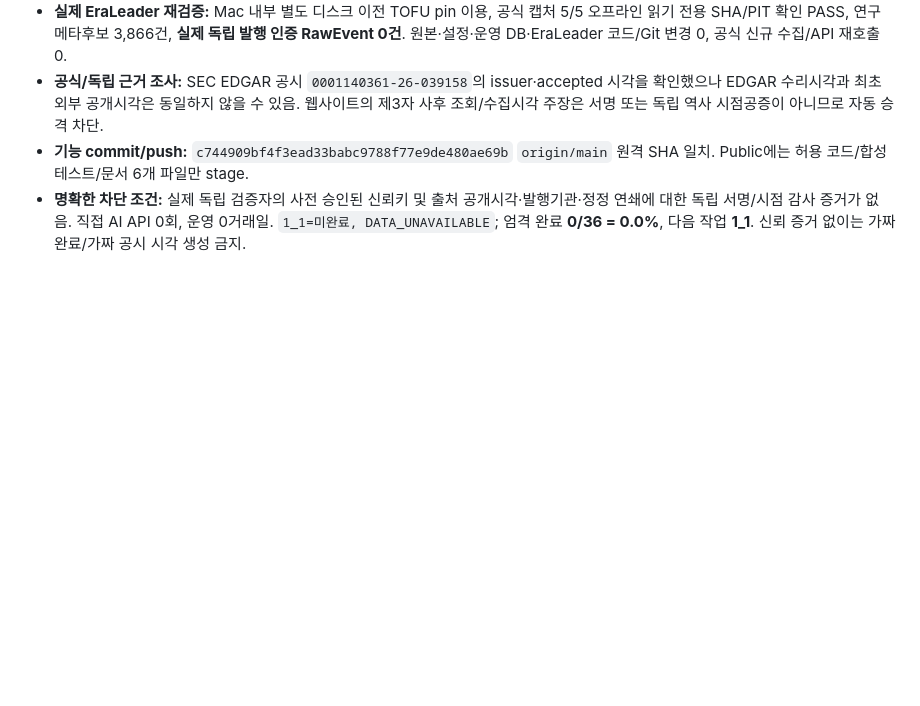
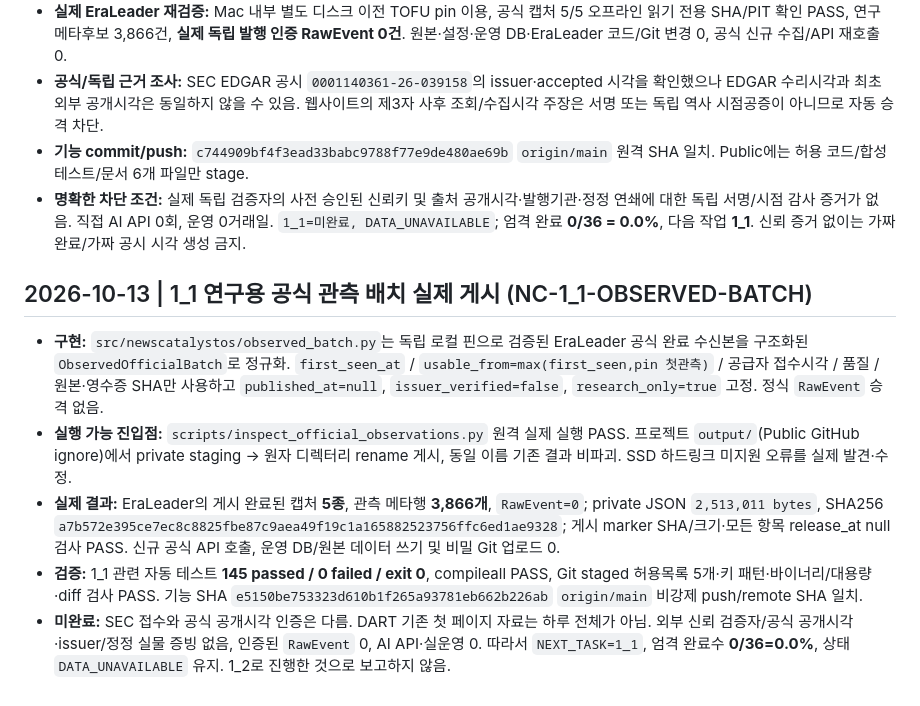
Before and after one commit to arirang0605-lgtm/1.NewsCatalystOS, a Markdown page: PROJECT_STATE.md, the part around the change. GitHub-like rendering; blank space fills up the shorter version.

Commit message:
docs: checkpoint 1_1 private research observation validation

```diff
--- a/PROJECT_STATE.md
+++ b/PROJECT_STATE.md
@@ -68,3 +68,10 @@ Git 저장소: 기존 폴더 내 main 안전 초기화·origin 연결, 기능
 - **공식/독립 근거 조사:** SEC EDGAR 공시 `0001140361-26-039158`의 issuer·accepted 시각을 확인했으나 EDGAR 수리시각과 최초 외부 공개시각은 동일하지 않을 수 있음. 웹사이트의 제3자 사후 조회/수집시각 주장은 서명 또는 독립 역사 시점공증이 아니므로 자동 승격 차단.
 - **기능 commit/push:** `c744909bf4f3ead33babc9788f77e9de480ae69b` `origin/main` 원격 SHA 일치. Public에는 허용 코드/합성 테스트/문서 6개 파일만 stage.
 - **명확한 차단 조건:** 실제 독립 검증자의 사전 승인된 신뢰키 및 출처 공개시각·발행기관·정정 연쇄에 대한 독립 서명/시점 감사 증거가 없음. 직접 AI API 0회, 운영 0거래일. `1_1=미완료, DATA_UNAVAILABLE`; 엄격 완료 **0/36 = 0.0%**, 다음 작업 **1_1**. 신뢰 증거 없이는 가짜 완료/가짜 공시 시각 생성 금지.
+
+## 2026-10-13 | 1_1 연구용 공식 관측 배치 실제 게시 (NC-1_1-OBSERVED-BATCH)
+- **구현:** `src/newscatalystos/observed_batch.py`는 독립 로컬 핀으로 검증된 EraLeader 공식 완료 수신본을 구조화된 `ObservedOfficialBatch`로 정규화. `first_seen_at` / `usable_from=max(first_seen,pin 첫관측)` / 공급자 접수시각 / 품질 / 원본·영수증 SHA만 사용하고 `published_at=null`, `issuer_verified=false`, `research_only=true` 고정. 정식 `RawEvent` 승격 없음.
+- **실행 가능 진입점:** `scripts/inspect_official_observations.py` 원격 실제 실행 PASS. 프로젝트 `output/`(Public GitHub ignore)에서 private staging → 원자 디렉터리 rename 게시, 동일 이름 기존 결과 비파괴. SSD 하드링크 미지원 오류를 실제 발견·수정.
+- **실제 결과:** EraLeader의 게시 완료된 캡처 **5종**, 관측 메타행 **3,866개**, `RawEvent=0`; private JSON `2,513,011 bytes`, SHA256 `a7b572e395ce7ec8c8825fbe87c9aea49f19c1a165882523756ffc6ed1ae9328`; 게시 marker SHA/크기·모든 항목 release_at null 검사 PASS. 신규 공식 API 호출, 운영 DB/원본 데이터 쓰기 및 비밀 Git 업로드 0.
+- **검증:** 1_1 관련 자동 테스트 **145 passed / 0 failed / exit 0**, compileall PASS, Git staged 허용목록 5개·키 패턴·바이너리/대용량·diff 검사 PASS. 기능 SHA `e5150be753323d610b1f265a93781eb662b226ab` `origin/main` 비강제 push/remote SHA 일치.
+- **미완료:** SEC 접수와 공식 공개시각 인증은 다름. DART 기존 첫 페이지 자료는 하루 전체가 아님. 외부 신뢰 검증자/공식 공개시각·issuer/정정 실물 증빙 없음, 인증된 `RawEvent` 0, AI API·실운영 0. 따라서 `NEXT_TASK=1_1`, 엄격 완료수 **0/36=0.0%**, 상태 `DATA_UNAVAILABLE` 유지. 1_2로 진행한 것으로 보고하지 않음.
```
Also changed, not shown: NEXT_TASK.md (+5 -0 lines), START_HERE_NEXT_CHAT.md (+4 -0 lines).
